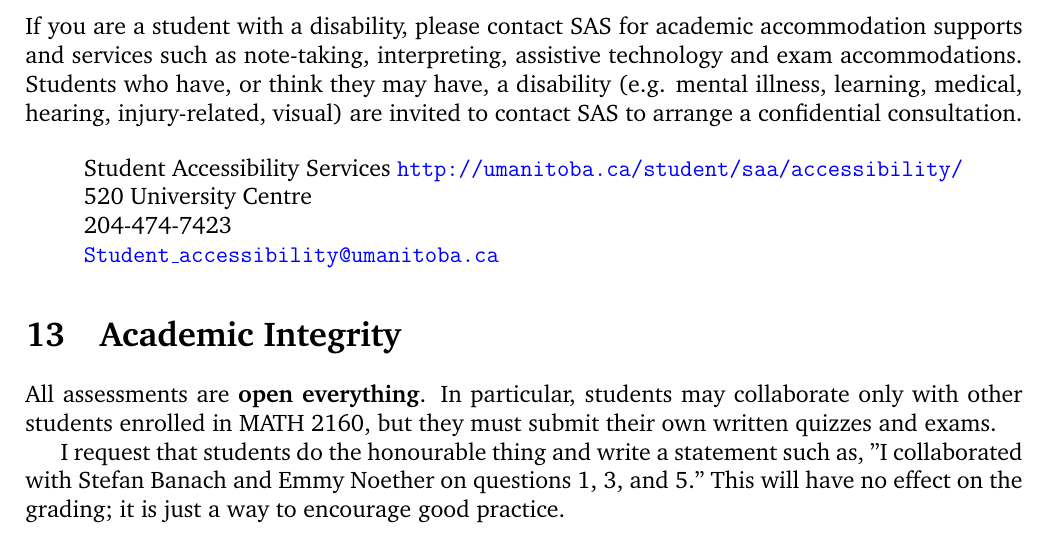
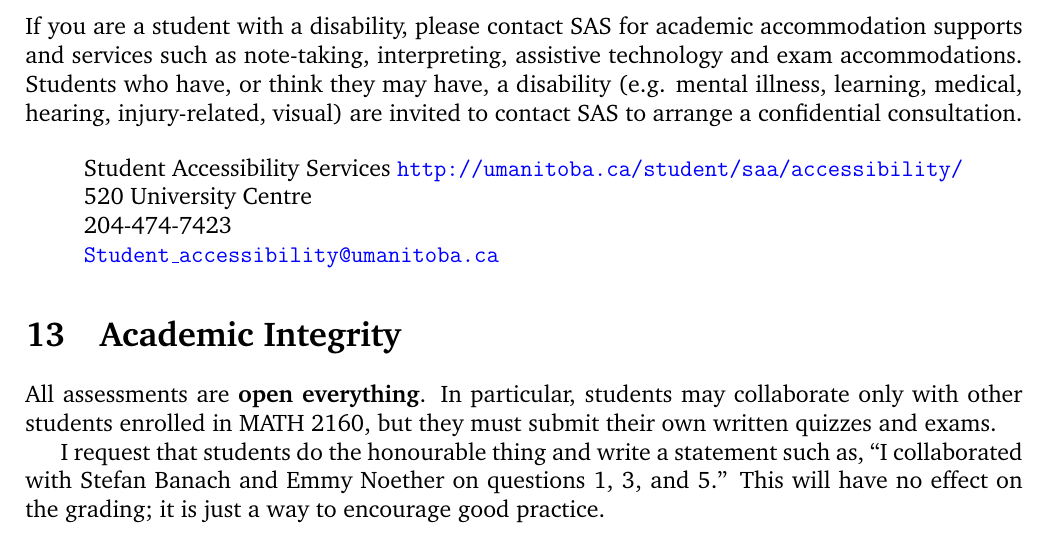
Before and after one commit to MikaelSlevinsky/MATH2160, a LaTeX document (syllabus/MATH2160Syllabus.tex): part of page 3 of 3, cut so that both start at the same text. Compiled offline with pdfLaTeX.

Commit message:
fix quotes

```diff
--- a/syllabus/MATH2160Syllabus.tex
+++ b/syllabus/MATH2160Syllabus.tex
@@ -208,6 +208,6 @@ Student Accessibility Services \url{http://umanitoba.ca/student/saa/accessibilit
 
 All assessments are {\bf open everything}. In particular, students may collaborate only with other students enrolled in MATH 2160, but they must submit their own written quizzes and exams.
 
-I request that students do the honourable thing and write a statement such as, "I collaborated with Stefan Banach and Emmy Noether on questions 1, 3, and 5." This will have no effect on the grading; it is just a way to encourage good practice.
+I request that students do the honourable thing and write a statement such as, ``I collaborated with Stefan Banach and Emmy Noether on questions 1, 3, and 5.'' This will have no effect on the grading; it is just a way to encourage good practice.
 
 \end{document}
```
Also changed, not shown: syllabus/MATH2160Syllabus.pdf.
